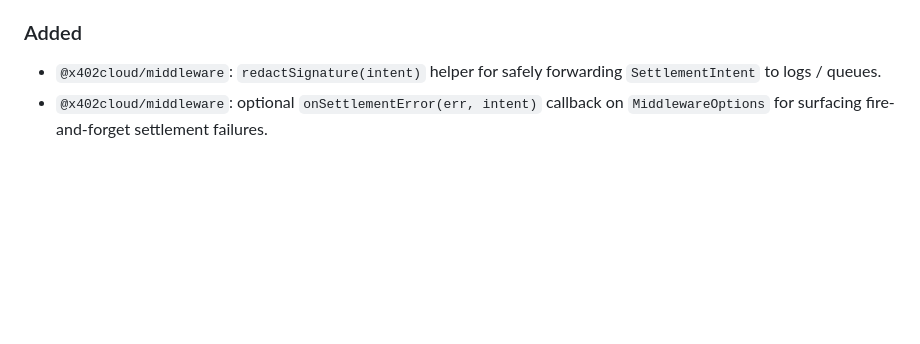
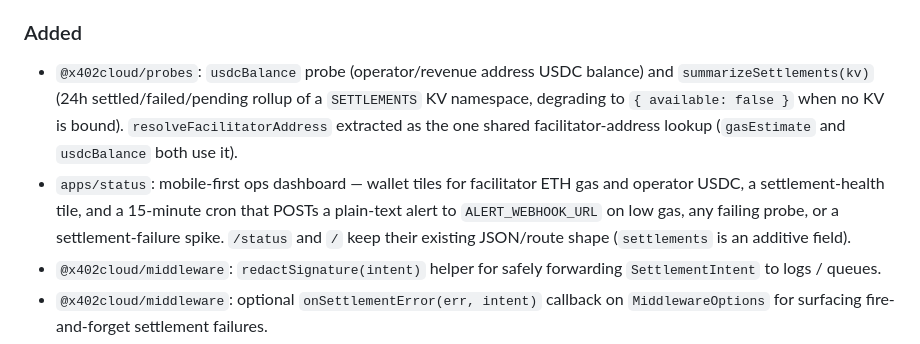
Before and after one commit to x402cloud/x402cloud, a Markdown page: CHANGELOG.md, the part around the change. GitHub-like rendering; blank space fills up the shorter version.

Commit message:
docs: changelog entry for the status ops-dashboard extension
Refs radekdymacz/workspace#43

```diff
--- a/CHANGELOG.md
+++ b/CHANGELOG.md
@@ -62,6 +62,17 @@ they are versioned together until a package needs to diverge.
   frame-deny, no-referrer).
 
 ### Added
+- `@x402cloud/probes`: `usdcBalance` probe (operator/revenue address USDC
+  balance) and `summarizeSettlements(kv)` (24h settled/failed/pending
+  rollup of a `SETTLEMENTS` KV namespace, degrading to `{ available:
+  false }` when no KV is bound). `resolveFacilitatorAddress` extracted as
+  the one shared facilitator-address lookup (`gasEstimate` and
+  `usdcBalance` both use it).
+- `apps/status`: mobile-first ops dashboard — wallet tiles for facilitator
+  ETH gas and operator USDC, a settlement-health tile, and a 15-minute
+  cron that POSTs a plain-text alert to `ALERT_WEBHOOK_URL` on low gas,
+  any failing probe, or a settlement-failure spike. `/status` and `/` keep
+  their existing JSON/route shape (`settlements` is an additive field).
 - `@x402cloud/middleware`: `redactSignature(intent)` helper for safely
   forwarding `SettlementIntent` to logs / queues.
 - `@x402cloud/middleware`: optional `onSettlementError(err, intent)` callback
```
